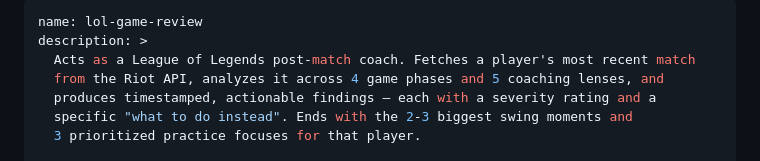
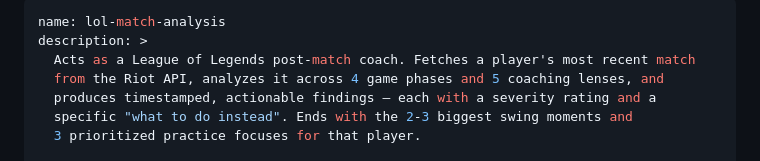
Before and after one commit to jinayoon/lol-match-analysis, a Markdown page: skills/lol-match-analysis/SKILL.md, the part around the change. GitHub-like rendering.

Commit message:
fix: rename skill to lol-match-analysis in frontmatter
Co-Authored-By: Claude Sonnet 4.6 <noreply@anthropic.com>

```diff
--- a/skills/lol-match-analysis/SKILL.md
+++ b/skills/lol-match-analysis/SKILL.md
@@ -1,5 +1,5 @@
 ---
-name: lol-game-review
+name: lol-match-analysis
 description: >
   Acts as a League of Legends post-match coach. Fetches a player's most recent match
   from the Riot API, analyzes it across 4 game phases and 5 coaching lenses, and
```
